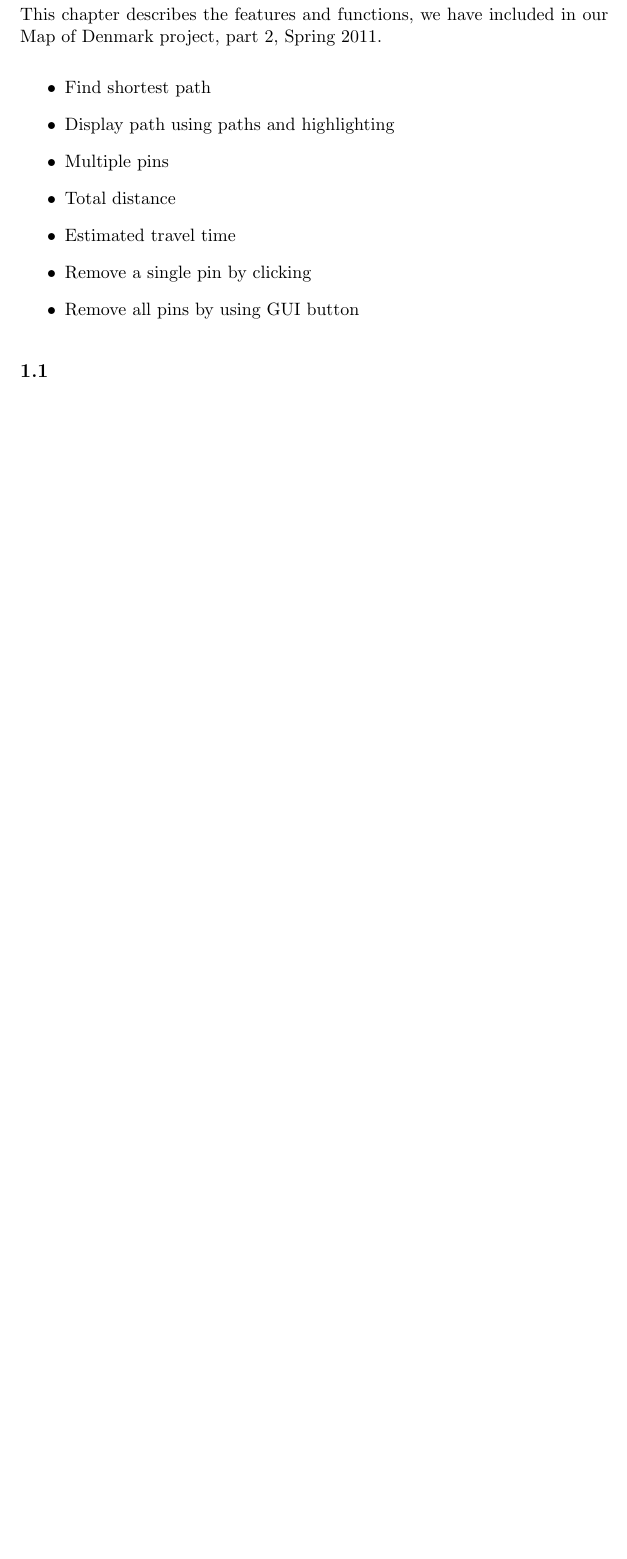
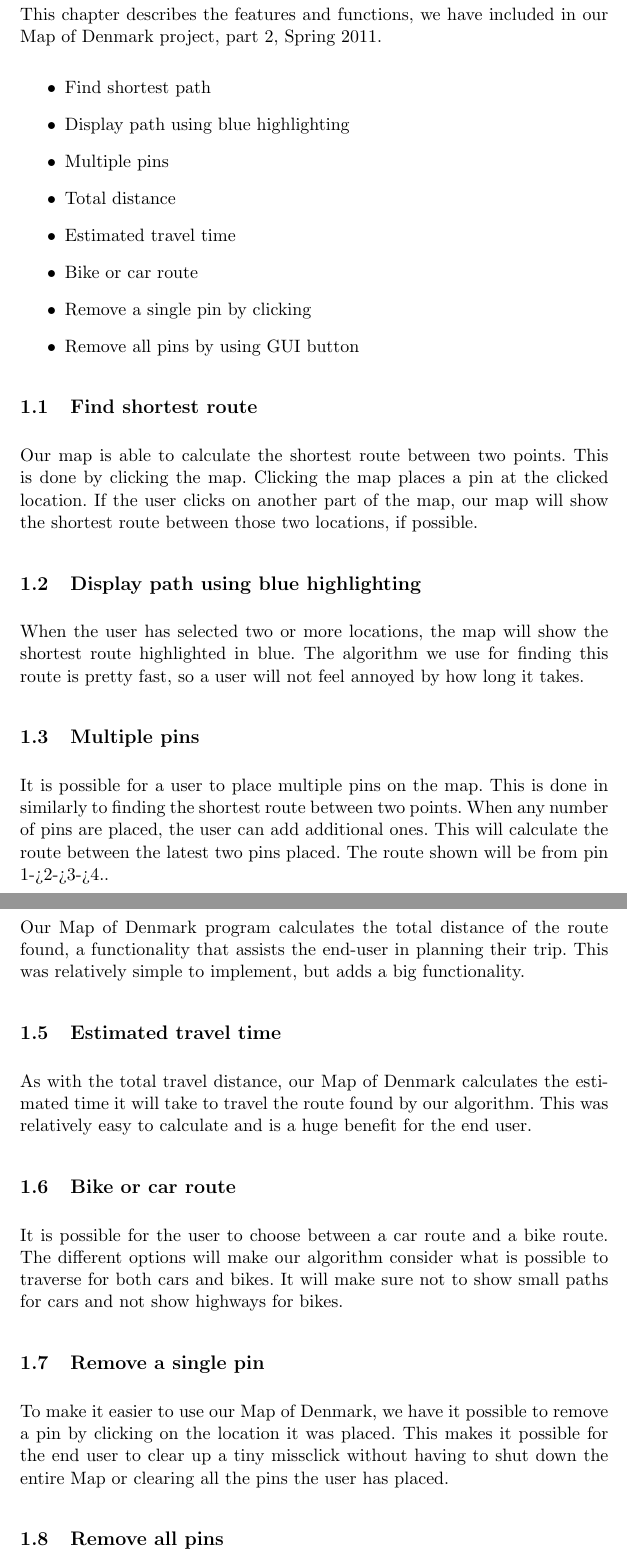
Before and after one commit to itu-bswu/KF04, a LaTeX document (rapport/secondPart/Rapport.tex): part of page 3 of 4 before the commit and two parts of pages 3 and 4 of 5 after it, the two joined at a grey line, cut so that both start at the same text, the shorter picture padded with empty space. Compiled offline with pdfLaTeX; the source files are stored in an older character set and shown here as Unicode.

Commit message:
wrote features in the second part of the report, first edition

```diff
--- a/rapport/secondPart/Rapport.tex
+++ b/rapport/secondPart/Rapport.tex
@@ -37,7 +37,7 @@ of Denmark project, part 2, Spring 2011.
   \item
   Find shortest path
   \item
-  Display path using paths and highlighting
+  Display path using blue highlighting
   \item
   Multiple pins
   \item
@@ -45,9 +45,43 @@ of Denmark project, part 2, Spring 2011.
   \item
   Estimated travel time
   \item
+  Bike or car route
+  \item
   Remove a single pin by clicking
   \item
   Remove all pins by using GUI button
 \end{itemize}
-\subsection{}
-
+\subsection{Find shortest route}
+Our map is able to calculate the shortest route between two points. This is done
+by clicking the map. Clicking the map places a pin at the clicked location. If
+the user clicks on another part of the map, our map will show the shortest route
+between those two locations, if possible.
+\subsection{Display path using blue highlighting}
+When the user has selected two or more locations, the map will show the shortest
+route highlighted in blue. The algorithm we use for finding this route is pretty
+fast, so a user will not feel annoyed by how long it takes.
+\subsection{Multiple pins}
+It is possible for a user to place multiple pins on the map. This is done in
+similarly to finding the shortest route between two points. When any number of
+pins are placed, the user can add additional ones. This will calculate the route
+between the latest two pins placed. The route shown will be from pin
+1->2->3->4..
+\subsection{Total distance}
+Our Map of Denmark program calculates the total distance of the route found, a
+functionality that assists the end-user in planning their trip. This was
+relatively simple to implement, but adds a big functionality.
+\subsection{Estimated travel time}
+As with the total travel distance, our Map of Denmark calculates the estimated
+time it will take to travel the route found by our algorithm. This was
+relatively easy to calculate and is a huge benefit for the end user.
+\subsection{Bike or car route}
+It is possible for the user to choose between a car route and a bike route. The
+different options will make our algorithm consider what is possible to traverse
+for both cars and bikes. It will make sure not to show small paths for cars and
+not show highways for bikes.
+\subsection{Remove a single pin}
+To make it easier to use our Map of Denmark, we have it possible to remove a pin
+by clicking on the location it was placed. This makes it possible for the end
+user to clear up a tiny missclick without having to shut down the entire Map or
+clearing all the pins the user has placed.
+\subsection{Remove all pins}
```
Also changed, not shown: rapport/secondPart/Rapport.pdf (added), rapport/secondPart/Rapport.tex (5 more changed lines), 5 other files.
